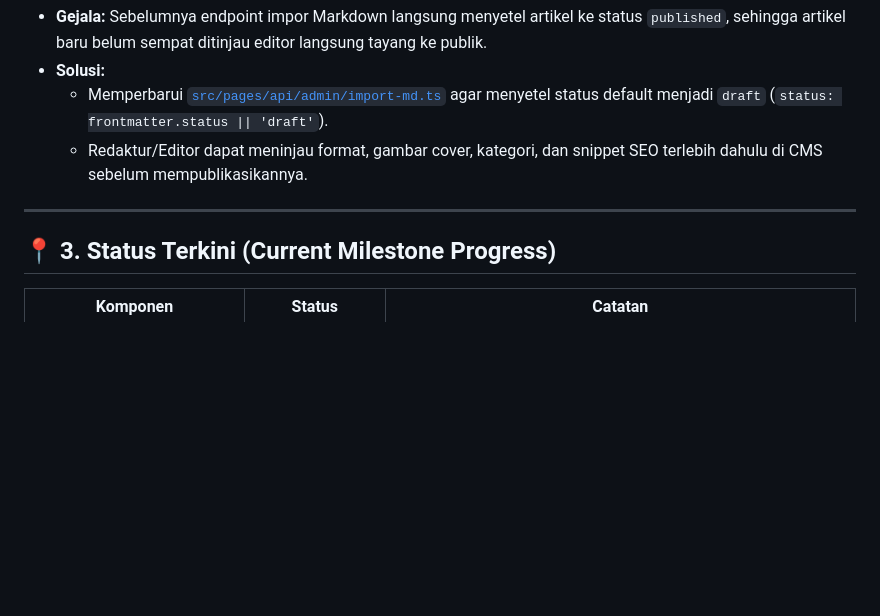
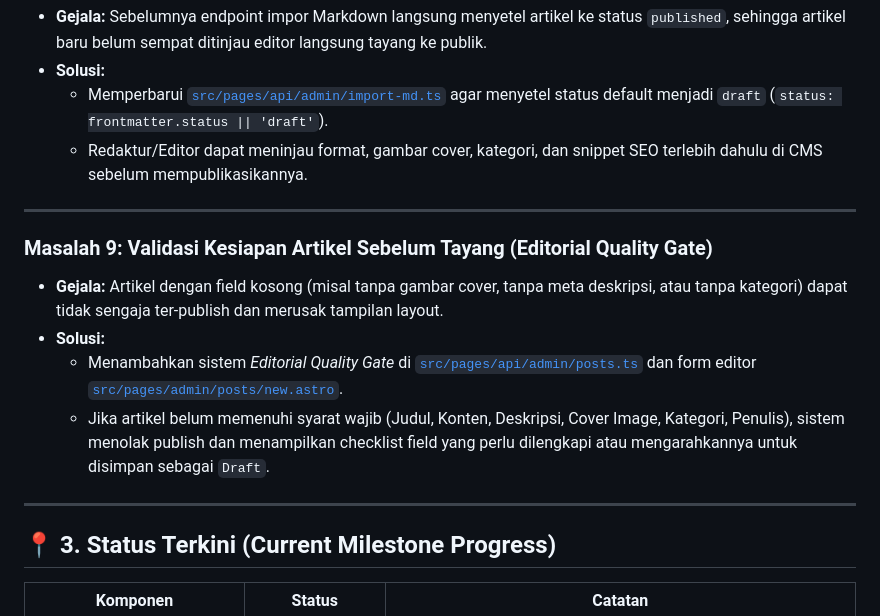
Before and after one commit to sweetpaseo/rancangloka, a Markdown page: HISTORY.md, the part around the change. GitHub-like rendering; blank space fills up the shorter version.

Commit message:
docs: document Masalah 9 (editorial quality gate validation) in HISTORY.md

```diff
--- a/HISTORY.md
+++ b/HISTORY.md
@@ -95,6 +95,14 @@ Dokumen ini mencatat seluruh riwayat permasalahan, akar penyebab, solusi teknis
 
 ---
 
+### Masalah 9: Validasi Kesiapan Artikel Sebelum Tayang (Editorial Quality Gate)
+* **Gejala:** Artikel dengan field kosong (misal tanpa gambar cover, tanpa meta deskripsi, atau tanpa kategori) dapat tidak sengaja ter-publish dan merusak tampilan layout.
+* **Solusi:**
+  - Menambahkan sistem *Editorial Quality Gate* di [`src/pages/api/admin/posts.ts`](file:///src/pages/api/admin/posts.ts) dan form editor [`src/pages/admin/posts/new.astro`](file:///src/pages/admin/posts/new.astro).
+  - Jika artikel belum memenuhi syarat wajib (Judul, Konten, Deskripsi, Cover Image, Kategori, Penulis), sistem menolak publish dan menampilkan checklist field yang perlu dilengkapi atau mengarahkannya untuk disimpan sebagai `Draft`.
+
+---
+
 ## 📍 3. Status Terkini (Current Milestone Progress)
 
 | Komponen | Status | Catatan |
```
